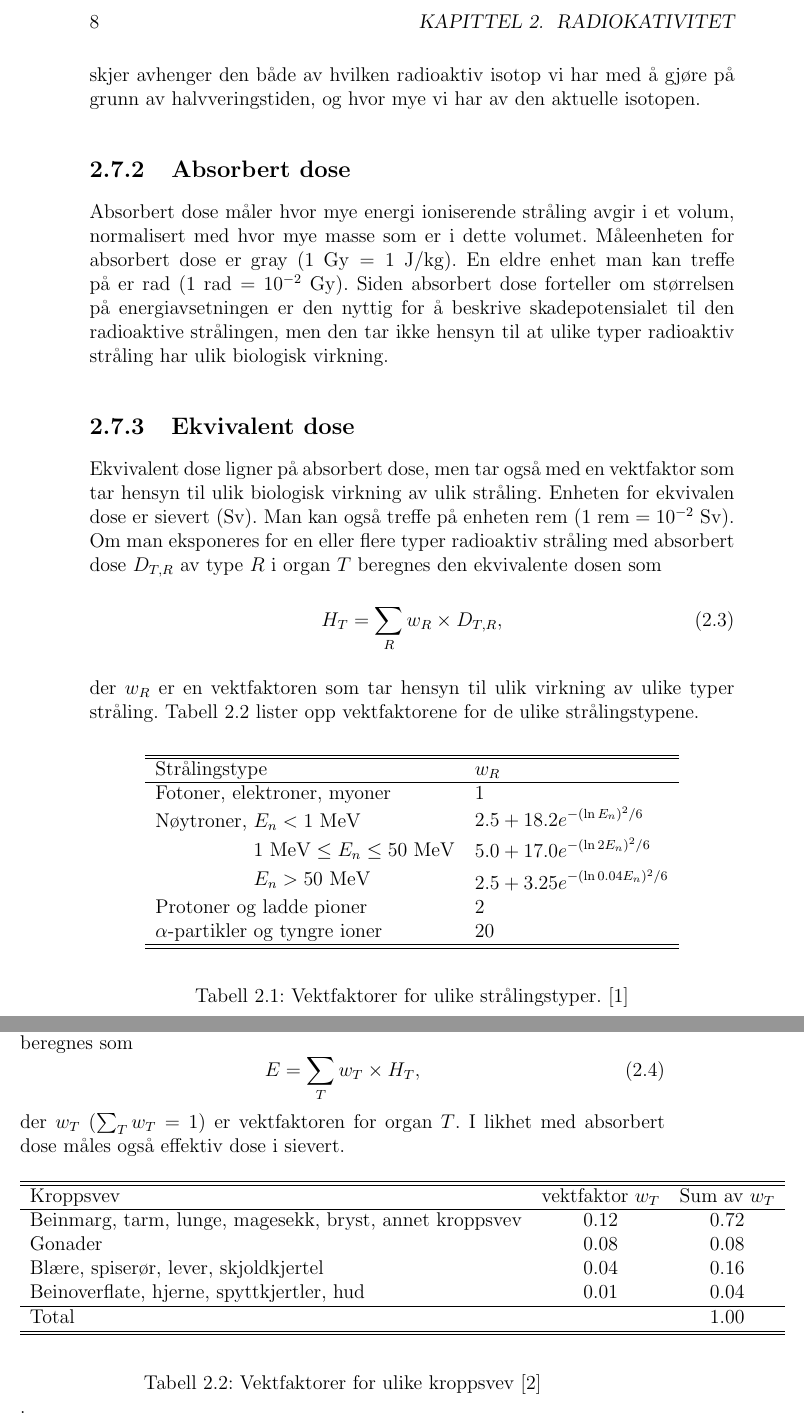
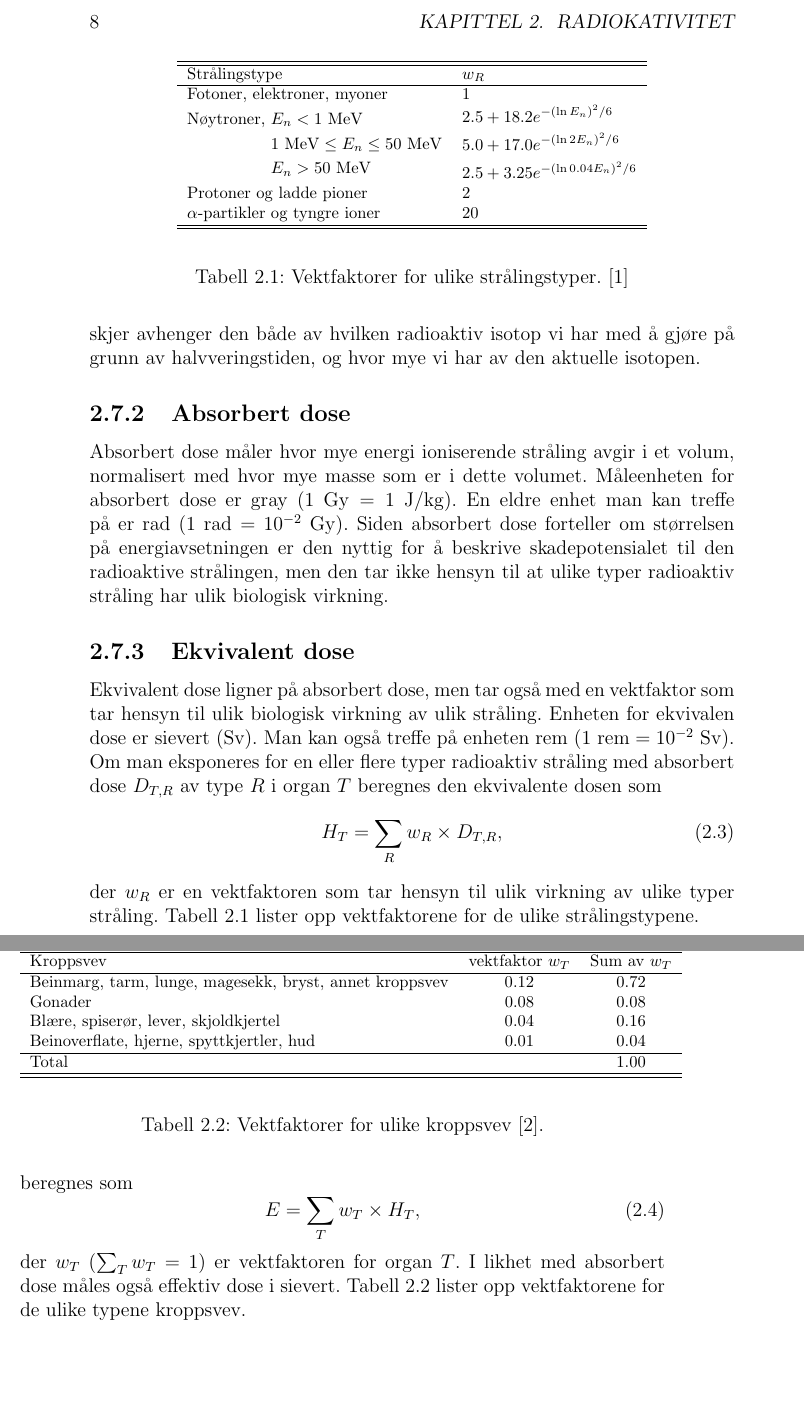
Before and after one commit to tbuanes/Kompendier, a LaTeX book (Stråling/stråling.tex, which reads Stråling/radioaktiv.tex): two parts of pages 8 and 9 of 13, joined at a grey line, cut so that both start at the same text, the shorter picture padded with empty space. Compiled offline with pdfLaTeX.

Commit message:
Tabellutseende

```diff
--- a/Stråling/radioaktiv.tex
+++ b/Stråling/radioaktiv.tex
@@ -60,8 +60,9 @@ Ekvivalent dose ligner på absorbert dose, men tar også med en vektfaktor som t
 	H_T = \sum_R w_R\times D_{T,R},
 \end{equation}
 der $w_R$ er en vektfaktoren som tar hensyn til ulik virkning av ulike typer stråling. Tabell \ref{tab:radioaktiv:wR} lister opp vektfaktorene for de ulike strålingstypene.
-\begin{table}[htp]
+\begin{table}[tp]
 \begin{center}
+{\footnotesize
 	\begin{tabular}{ll}
 	\hline
 	\hline
@@ -94,9 +96,10 @@ Effektiv dose ligner på ekvivalent dose, men tar også med i beregningen at uli
 \begin{equation}
 	E = \sum_T w_T\times H_T,
 \end{equation}
-der $w_T$ ($\sum_T w_T = 1$) er vektfaktoren for organ $T$. I likhet med absorbert dose måles også effektiv dose i sievert.
-\begin{table}[htp]
+der $w_T$ ($\sum_T w_T = 1$) er vektfaktoren for organ $T$. I likhet med absorbert dose måles også effektiv dose i sievert. Tabell \ref{tab:radioaktiv:wT} lister opp vektfaktorene for de ulike typene kroppsvev.
+\begin{table}[tp]
 \begin{center}
+{\footnotesize
 	\begin{tabular}{lcc}
 	\hline
 	\hline
@@ -111,7 +114,8 @@ der $w_T$ ($\sum_T w_T = 1$) er vektfaktoren for organ $T$. I likhet med absorbe
 	\hline
 	\hline
 	\end{tabular}
+}
 \end{center}
-\caption{Vektfaktorer for ulike kroppsvev \cite{0952-4746-28-2-R02}}.
-\label{tab:radioaktiv:wR}
+\caption{Vektfaktorer for ulike kroppsvev \cite{0952-4746-28-2-R02}.}
+\label{tab:radioaktiv:wT}
 \end{table}
```
Also changed, not shown: Stråling/stråling.pdf, Stråling/radioaktiv.tex (1 more changed lines), 4 other files.
